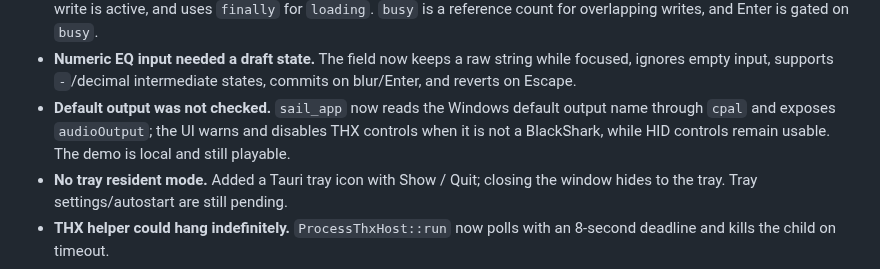
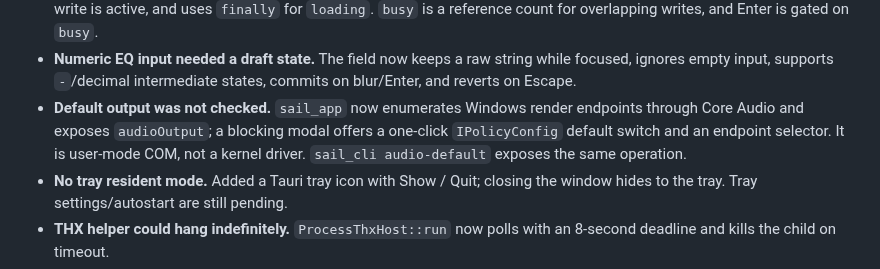
Before and after one commit to SAIL-Fang/ESPNANYS-REZAR, a Markdown page: docs/stability-audit-2026-10-18.md, the part around the change. Drawn GitHub-style.

```diff
--- a/docs/stability-audit-2026-10-18.md
+++ b/docs/stability-audit-2026-10-18.md
@@ -39,7 +39,7 @@ Fix (updated per user request): the sound page now starts with an explicit **def
 - **THX spatial mode was missing.** Added `GetRenderSpatialProcessing` / `SetRenderSpatialProcessing`, helper readback, `spatialEnabled` in the snapshot, and the stereo / THX SPATIAL AUDIO switch. Tested off → on against the installed DLL and through a CDP-driven UI click.
 - **UI poll and write state could race.** `refresh()` now has an epoch (stale responses are dropped), skips polling while a write is active, and uses `finally` for `loading`. `busy` is a reference count for overlapping writes, and Enter is gated on `busy`.
 - **Numeric EQ input needed a draft state.** The field now keeps a raw string while focused, ignores empty input, supports `-`/decimal intermediate states, commits on blur/Enter, and reverts on Escape.
-- **Default output was not checked.** `sail_app` now reads the Windows default output name through `cpal` and exposes `audioOutput`; the UI warns and disables THX controls when it is not a BlackShark, while HID controls remain usable. The demo is local and still playable.
+- **Default output was not checked.** `sail_app` now enumerates Windows render endpoints through Core Audio and exposes `audioOutput`; a blocking modal offers a one-click `IPolicyConfig` default switch and an endpoint selector. It is user-mode COM, not a kernel driver. `sail_cli audio-default` exposes the same operation.
 - **No tray resident mode.** Added a Tauri tray icon with Show / Quit; closing the window hides to the tray. Tray settings/autostart are still pending.
 - **THX helper could hang indefinitely.** `ProcessThxHost::run` now polls with an 8-second deadline and kills the child on timeout.
 - **THX container discovery could pick a different BlackShark.** It now ranks exact BlackShark V2 HyperSpeed/V2 HS names above generic BlackShark names, still preferring type 0.
```
Also changed, not shown: README.md (+12 -1 lines), captures/screenshots/sail-route-gate.png (added), 13 other files.
